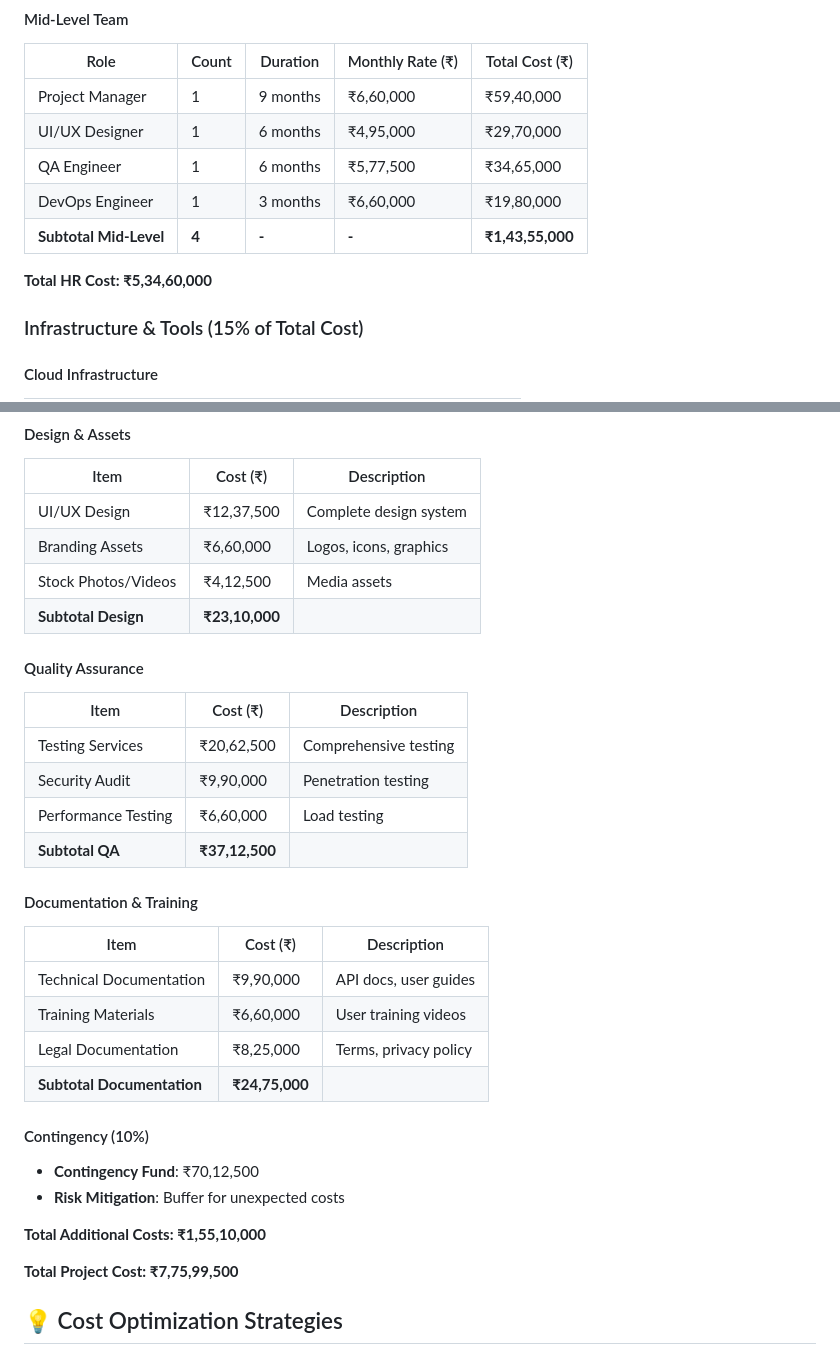
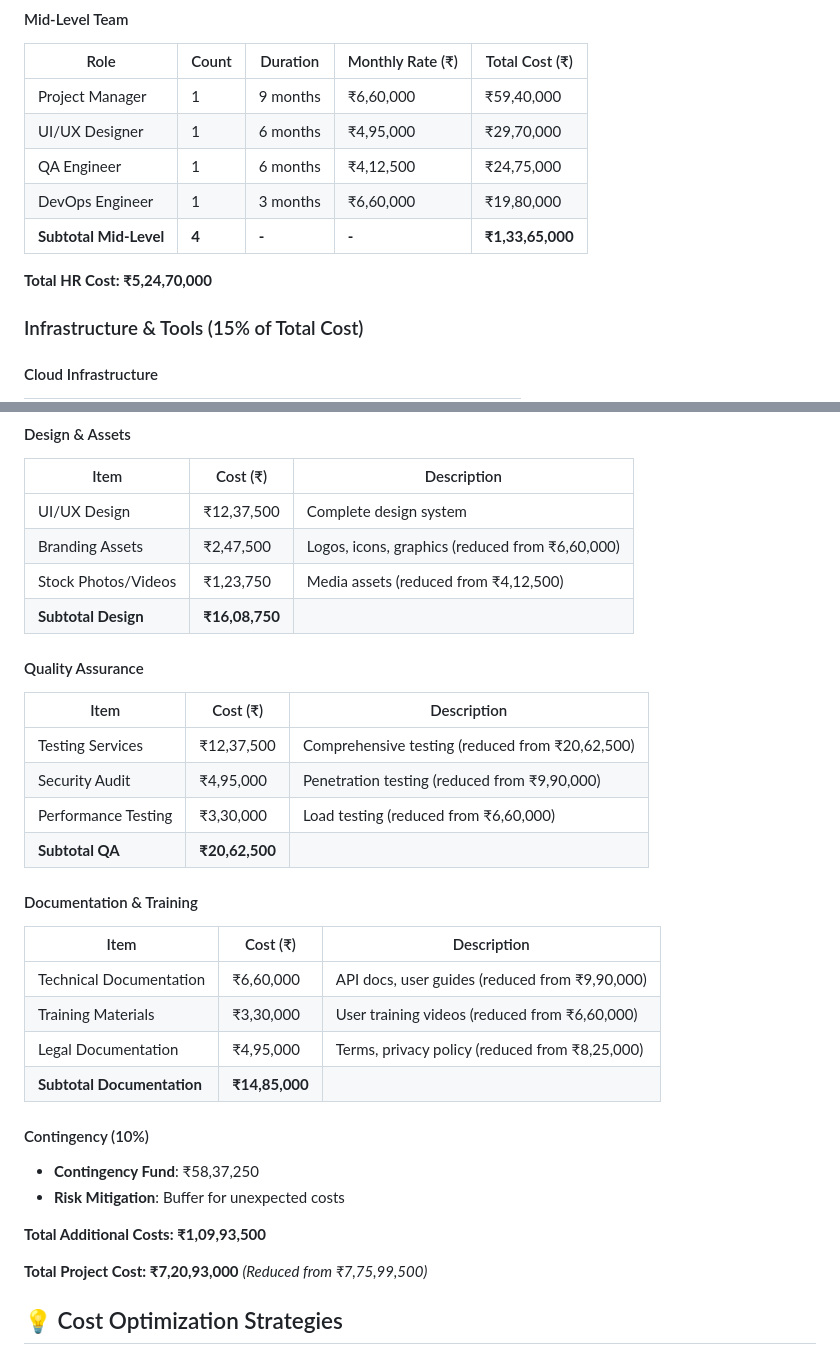
Before and after one commit to Mohd-umair/abdullah, a Markdown page: Political_Engagement_App_Cost_Timeline_INR.md, 2 parts joined by grey strips. Rendered like a GitHub page.

```diff
--- a/Political_Engagement_App_Cost_Timeline_INR.md
+++ b/Political_Engagement_App_Cost_Timeline_INR.md
@@ -172,11 +172,11 @@
 |------|-------|----------|------------------|----------------|
 | Project Manager | 1 | 9 months | ₹6,60,000 | ₹59,40,000 |
 | UI/UX Designer | 1 | 6 months | ₹4,95,000 | ₹29,70,000 |
-| QA Engineer | 1 | 6 months | ₹5,77,500 | ₹34,65,000 |
+| QA Engineer | 1 | 6 months | ₹4,12,500 | ₹24,75,000 |
 | DevOps Engineer | 1 | 3 months | ₹6,60,000 | ₹19,80,000 |
-| **Subtotal Mid-Level** | **4** | **-** | **-** | **₹1,43,55,000** |
+| **Subtotal Mid-Level** | **4** | **-** | **-** | **₹1,33,65,000** |
 
-**Total HR Cost: ₹5,34,60,000**
+**Total HR Cost: ₹5,24,70,000**
 
 ### Infrastructure & Tools (15% of Total Cost)
 
@@ -204,33 +204,33 @@
 | Item | Cost (₹) | Description |
 |------|----------|-------------|
 | UI/UX Design | ₹12,37,500 | Complete design system |
-| Branding Assets | ₹6,60,000 | Logos, icons, graphics |
-| Stock Photos/Videos | ₹4,12,500 | Media assets |
-| **Subtotal Design** | **₹23,10,000** |
+| Branding Assets | ₹2,47,500 | Logos, icons, graphics (reduced from ₹6,60,000) |
+| Stock Photos/Videos | ₹1,23,750 | Media assets (reduced from ₹4,12,500) |
+| **Subtotal Design** | **₹16,08,750** |
 
 #### Quality Assurance
 | Item | Cost (₹) | Description |
 |------|----------|-------------|
-| Testing Services | ₹20,62,500 | Comprehensive testing |
-| Security Audit | ₹9,90,000 | Penetration testing |
-| Performance Testing | ₹6,60,000 | Load testing |
-| **Subtotal QA** | **₹37,12,500** |
+| Testing Services | ₹12,37,500 | Comprehensive testing (reduced from ₹20,62,500) |
+| Security Audit | ₹4,95,000 | Penetration testing (reduced from ₹9,90,000) |
+| Performance Testing | ₹3,30,000 | Load testing (reduced from ₹6,60,000) |
+| **Subtotal QA** | **₹20,62,500** |
 
 #### Documentation & Training
 | Item | Cost (₹) | Description |
 |------|----------|-------------|
-| Technical Documentation | ₹9,90,000 | API docs, user guides |
-| Training Materials | ₹6,60,000 | User training videos |
-| Legal Documentation | ₹8,25,000 | Terms, privacy policy |
-| **Subtotal Documentation** | **₹24,75,000** |
+| Technical Documentation | ₹6,60,000 | API docs, user guides (reduced from ₹9,90,000) |
+| Training Materials | ₹3,30,000 | User training videos (reduced from ₹6,60,000) |
+| Legal Documentation | ₹4,95,000 | Terms, privacy policy (reduced from ₹8,25,000) |
+| **Subtotal Documentation** | **₹14,85,000** |
 
 #### Contingency (10%)
-- **Contingency Fund**: ₹70,12,500
+- **Contingency Fund**: ₹58,37,250
 - **Risk Mitigation**: Buffer for unexpected costs
 
-**Total Additional Costs: ₹1,55,10,000**
+**Total Additional Costs: ₹1,09,93,500**
 
-**Total Project Cost: ₹7,75,99,500**
+**Total Project Cost: ₹7,20,93,000** *(Reduced from ₹7,75,99,500)*
 
 ## 💡 Cost Optimization Strategies
 
```
Also changed, not shown: other parts of Political_Engagement_App_Cost_Timeline_INR.md (+49 -0 lines), COST_REDUCTION_STRATEGIES.md (added, +325 -0 lines), COST_TIMELINE_BREAKDOWN.md (+68 -19 lines).
